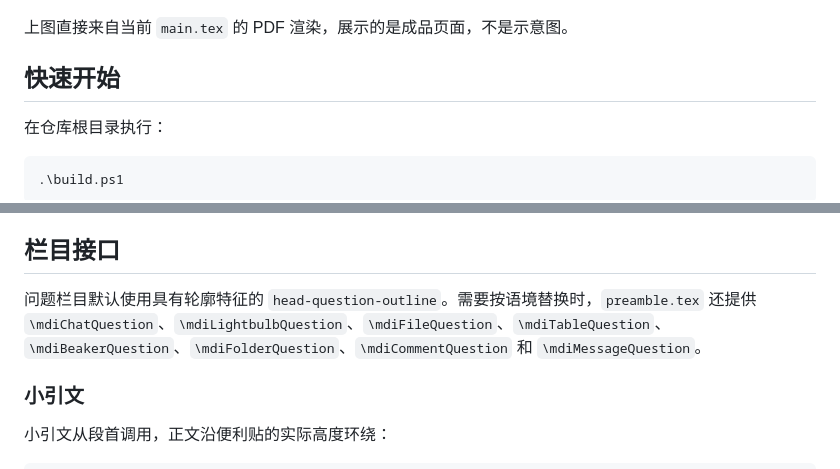
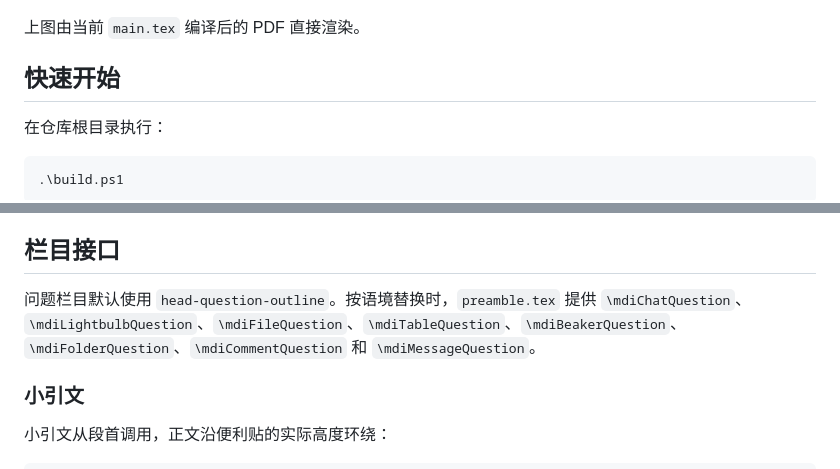
Before and after one commit to OEOTYAN/LaTeX-textbook-template, a Markdown page: README.md, 2 parts joined by grey strips. Drawn GitHub-style.

Commit message:
Trim README wording

```diff
--- a/README.md
+++ b/README.md
@@ -6,7 +6,7 @@
 
 ![实际编译结果：封面、目录、课页和材料页](assets/preview-spread.png)
 
-上图直接来自当前 `main.tex` 的 PDF 渲染，展示的是成品页面，不是示意图。
+上图由当前 `main.tex` 编译后的 PDF 直接渲染。
 
 ## 快速开始
 
@@ -47,7 +47,7 @@ template-preview.pdf           最近一次人工校样
 
 ## 栏目接口
 
-问题栏目默认使用具有轮廓特征的 `head-question-outline`。需要按语境替换时，`preamble.tex` 还提供 `\mdiChatQuestion`、`\mdiLightbulbQuestion`、`\mdiFileQuestion`、`\mdiTableQuestion`、`\mdiBeakerQuestion`、`\mdiFolderQuestion`、`\mdiCommentQuestion` 和 `\mdiMessageQuestion`。
+问题栏目默认使用 `head-question-outline`。按语境替换时，`preamble.tex` 提供 `\mdiChatQuestion`、`\mdiLightbulbQuestion`、`\mdiFileQuestion`、`\mdiTableQuestion`、`\mdiBeakerQuestion`、`\mdiFolderQuestion`、`\mdiCommentQuestion` 和 `\mdiMessageQuestion`。
 
 ### 小引文
 
```
